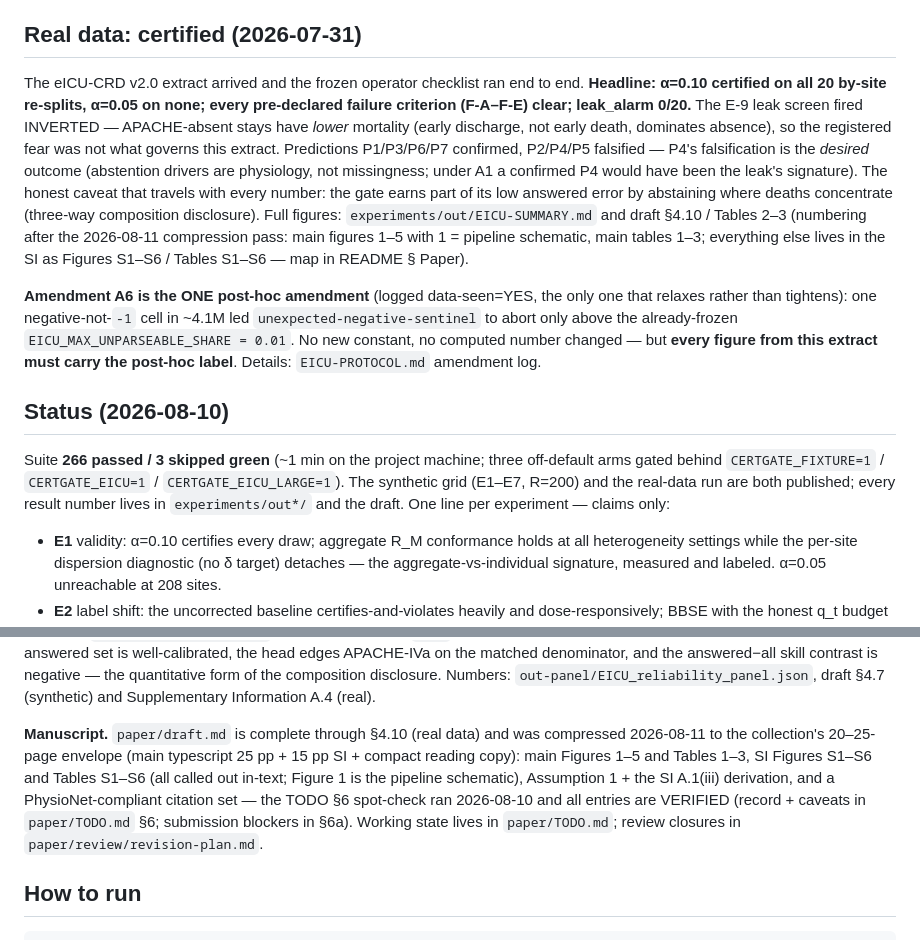
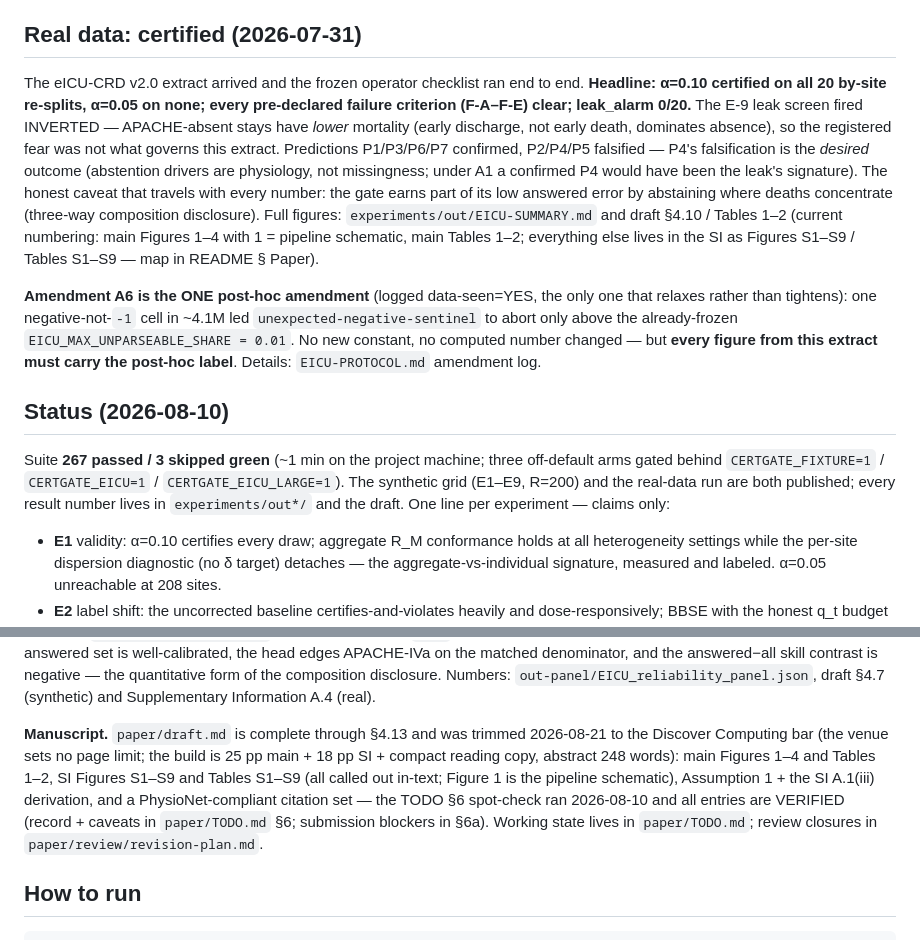
Before and after one commit to Toepatella/certgate, a Markdown page: CLAUDE.md, 2 parts joined by grey strips. Drawn GitHub-style.

Commit message:
CLAUDE.md: sync status lines to measured values after the slim pass
Suite count 266 -> 267 passed (the pre-pass file was already stale against
281; the pass landed at 267). Manuscript line now carries the live figure and
table numbering (main 1-4 / 1-2, SI S1-S9), the measured build (25 pp main,
18 pp SI, abstract 248 words), and the venue fact that drove the paper trim:
Discover Computing sets no page limit, so the old "20-25-page envelope" was
self-imposed. Synthetic grid described as E1-E9.

Co-Authored-By: Claude Fable 5 <noreply@anthropic.com>

```diff
--- a/CLAUDE.md
+++ b/CLAUDE.md
@@ -35,13 +35,13 @@ A selective-prediction gate that certifies, with finite-sample confidence 1−δ
 
 ## Real data: certified (2026-07-31)
 
-The eICU-CRD v2.0 extract arrived and the frozen operator checklist ran end to end. **Headline: α=0.10 certified on all 20 by-site re-splits, α=0.05 on none; every pre-declared failure criterion (F-A–F-E) clear; leak_alarm 0/20.** The E-9 leak screen fired INVERTED — APACHE-absent stays have *lower* mortality (early discharge, not early death, dominates absence), so the registered fear was not what governs this extract. Predictions P1/P3/P6/P7 confirmed, P2/P4/P5 falsified — P4's falsification is the *desired* outcome (abstention drivers are physiology, not missingness; under A1 a confirmed P4 would have been the leak's signature). The honest caveat that travels with every number: the gate earns part of its low answered error by abstaining where deaths concentrate (three-way composition disclosure). Full figures: `experiments/out/EICU-SUMMARY.md` and draft §4.10 / Tables 2–3 (numbering after the 2026-08-11 compression pass: main figures 1–5 with 1 = pipeline schematic, main tables 1–3; everything else lives in the SI as Figures S1–S6 / Tables S1–S6 — map in README § Paper).
+The eICU-CRD v2.0 extract arrived and the frozen operator checklist ran end to end. **Headline: α=0.10 certified on all 20 by-site re-splits, α=0.05 on none; every pre-declared failure criterion (F-A–F-E) clear; leak_alarm 0/20.** The E-9 leak screen fired INVERTED — APACHE-absent stays have *lower* mortality (early discharge, not early death, dominates absence), so the registered fear was not what governs this extract. Predictions P1/P3/P6/P7 confirmed, P2/P4/P5 falsified — P4's falsification is the *desired* outcome (abstention drivers are physiology, not missingness; under A1 a confirmed P4 would have been the leak's signature). The honest caveat that travels with every number: the gate earns part of its low answered error by abstaining where deaths concentrate (three-way composition disclosure). Full figures: `experiments/out/EICU-SUMMARY.md` and draft §4.10 / Tables 1–2 (current numbering: main Figures 1–4 with 1 = pipeline schematic, main Tables 1–2; everything else lives in the SI as Figures S1–S9 / Tables S1–S9 — map in README § Paper).
 
 **Amendment A6 is the ONE post-hoc amendment** (logged data-seen=YES, the only one that relaxes rather than tightens): one negative-not-`-1` cell in ~4.1M led `unexpected-negative-sentinel` to abort only above the already-frozen `EICU_MAX_UNPARSEABLE_SHARE = 0.01`. No new constant, no computed number changed — but **every figure from this extract must carry the post-hoc label**. Details: `EICU-PROTOCOL.md` amendment log.
 
 ## Status (2026-08-10)
 
-Suite **266 passed / 3 skipped green** (~1 min on the project machine; three off-default arms gated behind `CERTGATE_FIXTURE=1` / `CERTGATE_EICU=1` / `CERTGATE_EICU_LARGE=1`). The synthetic grid (E1–E7, R=200) and the real-data run are both published; every result number lives in `experiments/out*/` and the draft. One line per experiment — claims only:
+Suite **267 passed / 3 skipped green** (~1 min on the project machine; three off-default arms gated behind `CERTGATE_FIXTURE=1` / `CERTGATE_EICU=1` / `CERTGATE_EICU_LARGE=1`). The synthetic grid (E1–E9, R=200) and the real-data run are both published; every result number lives in `experiments/out*/` and the draft. One line per experiment — claims only:
 
 - **E1** validity: α=0.10 certifies every draw; aggregate R_M conformance holds at all heterogeneity settings while the per-site dispersion diagnostic (no δ target) detaches — the aggregate-vs-individual signature, measured and labeled. α=0.05 unreachable at 208 sites.
 - **E2** label shift: the uncorrected baseline certifies-and-violates heavily and dose-responsively; BBSE with the honest q_t budget declines rather than repeat the overclaim, and certifies at null shift (a correction, not a reflexive decliner).
@@ -55,7 +55,7 @@ Audit history (all fixed, SPEC first, then code, then tests; full records in the
 
 **Post-hoc reliability panel (2026-08-01).** The verified `selective-reliability-panel` sandbox is ported **byte-exactly** into `certgate/reliability.py` — numpy + stdlib, a DAG leaf, no certgate dependency. DESCRIPTIVE under A6 discipline: alters no certified quantity, settles none of P1–P7 / F-A–F-E, every real-extract number carries `POST_HOC_LABEL`. Wired into `run_E6` (no new `_rng` stream — every published E1–E7 number stayed byte-identical) and `run_eicu`'s pooled arm. Measured on the real extract at `experiments/out-panel/` (replicates=1, never `out/`): replicate 0 reproduced the published certificate exactly, the answered set is well-calibrated, the head edges APACHE-IVa on the matched denominator, and the answered−all skill contrast is negative — the quantitative form of the composition disclosure. Numbers: `out-panel/EICU_reliability_panel.json`, draft §4.7 (synthetic) and Supplementary Information A.4 (real).
 
-**Manuscript.** `paper/draft.md` is complete through §4.10 (real data) and was compressed 2026-08-11 to the collection's 20–25-page envelope (main typescript 25 pp + 15 pp SI + compact reading copy): main Figures 1–5 and Tables 1–3, SI Figures S1–S6 and Tables S1–S6 (all called out in-text; Figure 1 is the pipeline schematic), Assumption 1 + the SI A.1(iii) derivation, and a PhysioNet-compliant citation set — the TODO §6 spot-check ran 2026-08-10 and all entries are VERIFIED (record + caveats in `paper/TODO.md` §6; submission blockers in §6a). Working state lives in `paper/TODO.md`; review closures in `paper/review/revision-plan.md`.
+**Manuscript.** `paper/draft.md` is complete through §4.13 and was trimmed 2026-08-21 to the Discover Computing bar (the venue sets no page limit; the build is 25 pp main + 18 pp SI + compact reading copy, abstract 248 words): main Figures 1–4 and Tables 1–2, SI Figures S1–S9 and Tables S1–S9 (all called out in-text; Figure 1 is the pipeline schematic), Assumption 1 + the SI A.1(iii) derivation, and a PhysioNet-compliant citation set — the TODO §6 spot-check ran 2026-08-10 and all entries are VERIFIED (record + caveats in `paper/TODO.md` §6; submission blockers in §6a). Working state lives in `paper/TODO.md`; review closures in `paper/review/revision-plan.md`.
 
 ## How to run
 
```
